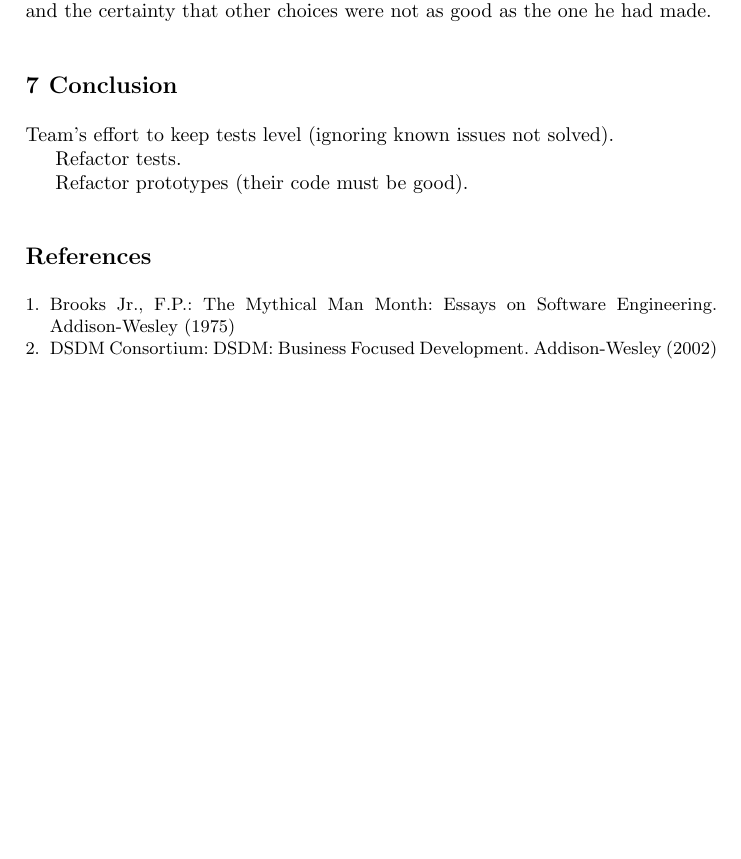
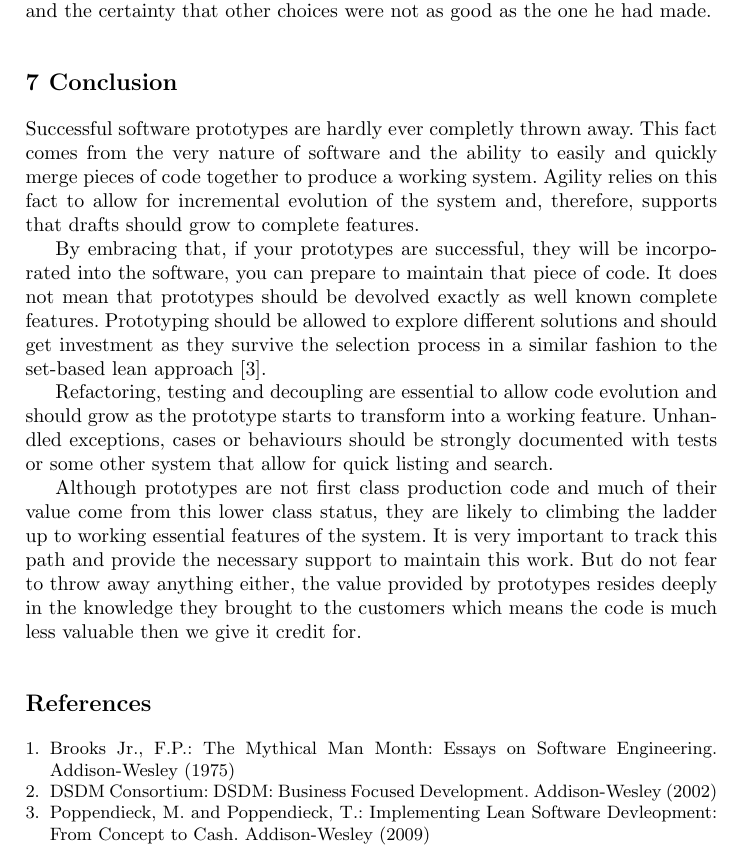
Before and after one commit to hugocorbucci/prototypes-xpreport, a LaTeX document (xp-report.tex): part of page 9 of 9, cut so that both start at the same text, the shorter picture padded with empty space. Compiled offline with pdfLaTeX.

Commit message:
Finishing up the conclusion. I feel it needs more work but this is a good enough start. Hugo

```diff
--- a/xp-report.tex
+++ b/xp-report.tex
@@ -469,11 +469,35 @@ certainty that other choices were not as good as the one he had made.
 \section{Conclusion}
 \label{sec:conclusion}
 
-Team's effort to keep tests level (ignoring known issues not solved).
+Successful software prototypes are hardly ever completly thrown
+away. This fact comes from the very nature of software and the ability
+to easily and quickly merge pieces of code together to produce a
+working system. Agility relies on this fact to allow for incremental
+evolution of the system and, therefore, supports that drafts should
+grow to complete features.
 
-Refactor tests.
+By embracing that, if your prototypes are successful, they will be
+incorporated into the software, you can prepare to maintain that piece
+of code. It does not mean that prototypes should be devolved exactly
+as well known complete features. Prototyping should be allowed to
+explore different solutions and should get investment as they survive
+the selection process in a similar fashion to the set-based lean
+approach~\cite{Poppendieck2009}.
 
-Refactor prototypes (their code must be good).
+Refactoring, testing and decoupling are essential to allow code
+evolution and should grow as the prototype starts to transform into a
+working feature. Unhandled exceptions, cases or behaviours should be
+strongly documented with tests or some other system that allow for
+quick listing and search.
+
+Although prototypes are not first class production code and much of
+their value come from this lower class status, they are likely to
+climbing the ladder up to working essential features of the system. It
+is very important to track this path and provide the necessary support
+to maintain this work. But do not fear to throw away anything either,
+the value provided by prototypes resides deeply in the knowledge they
+brought to the customers which means the code is much less valuable
+then we give it credit for.
 
 %
 % ---- Bibliography ----
@@ -496,6 +520,10 @@ Refactor prototypes (their code must be good).
 
   % http://www.imamu.edu.sa/Scientific_selections/abstracts/Documents/A%20Systematic%20Look%20At%20Prototyping.pdf
 
+\bibitem{Poppendieck2009} Poppendieck, M. and Poppendieck, T.:
+  Implementing Lean Software Devleopment: From Concept to
+  Cash. Addison-Wesley (2009)
+
 \end{thebibliography}
 %
 \end{document}
```
Also changed, not shown: xp-report.pdf.
